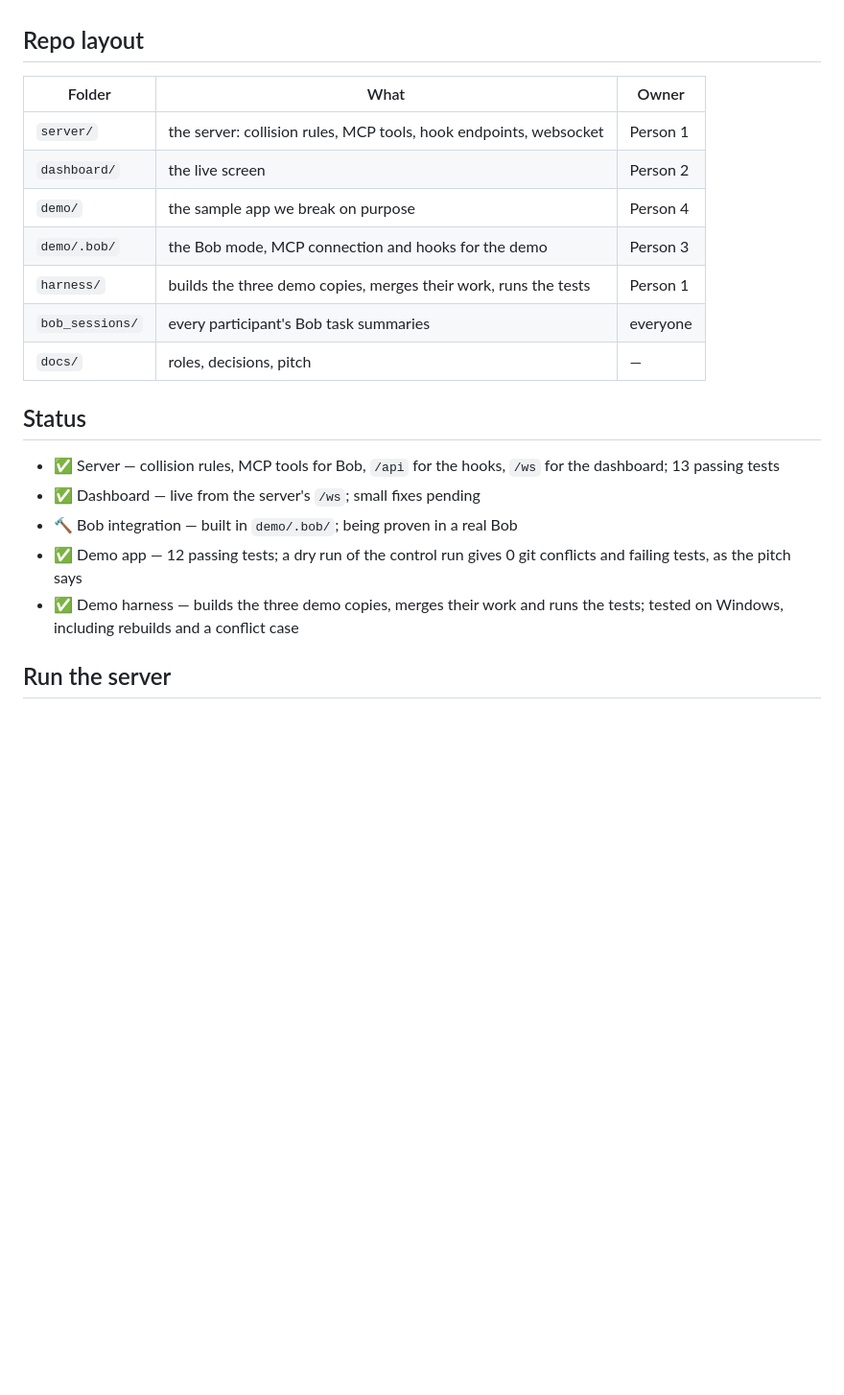
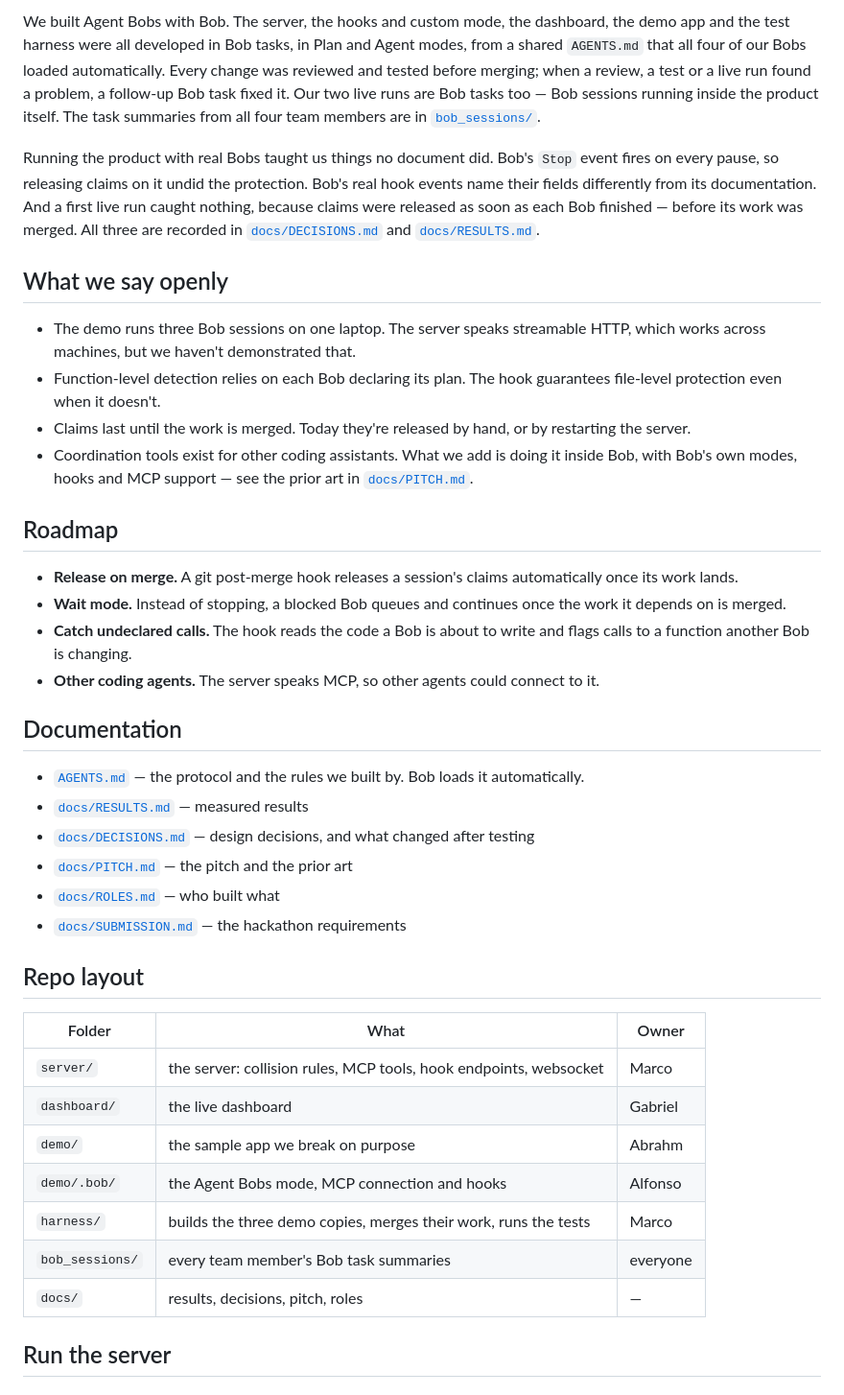
Before and after one commit to alfonsoVsebolino/agent_bobs, a Markdown page: README.md, the part around one of its changes. Shown at 96% size. GitHub-like rendering; blank space fills up the shorter version.

```diff
--- a/README.md
+++ b/README.md
@@ -23,26 +82,64 @@ Built by team **iMAGIC** for the IBM Bob 2.0 Hackathon, 25–27 September 2026.
+We built Agent Bobs with Bob. The server, the hooks and custom mode, the
+dashboard, the demo app and the test harness were all developed in Bob tasks, in
+Plan and Agent modes, from a shared `AGENTS.md` that all four of our Bobs loaded
+automatically. Every change was reviewed and tested before merging; when a
+review, a test or a live run found a problem, a follow-up Bob task fixed it. Our
+two live runs are Bob tasks too — Bob sessions running inside the product itself.
+The task summaries from all four team members are in
+[`bob_sessions/`](bob_sessions/).
+
+Running the product with real Bobs taught us things no document did. Bob's `Stop`
+event fires on every pause, so releasing claims on it undid the protection. Bob's
+real hook events name their fields differently from its documentation. And a
+first live run caught nothing, because claims were released as soon as each Bob
+finished — before its work was merged. All three are recorded in
+[`docs/DECISIONS.md`](docs/DECISIONS.md) and [`docs/RESULTS.md`](docs/RESULTS.md).
+
+## What we say openly
+
+- The demo runs three Bob sessions on one laptop. The server speaks streamable
+  HTTP, which works across machines, but we haven't demonstrated that.
+- Function-level detection relies on each Bob declaring its plan. The hook
+  guarantees file-level protection even when it doesn't.
+- Claims last until the work is merged. Today they're released by hand, or by
+  restarting the server.
+- Coordination tools exist for other coding assistants. What we add is doing it
+  inside Bob, with Bob's own modes, hooks and MCP support — see the prior art in
+  [`docs/PITCH.md`](docs/PITCH.md).
+
+## Roadmap
+
+- **Release on merge.** A git post-merge hook releases a session's claims
+  automatically once its work lands.
+- **Wait mode.** Instead of stopping, a blocked Bob queues and continues once the
+  work it depends on is merged.
+- **Catch undeclared calls.** The hook reads the code a Bob is about to write and
+  flags calls to a function another Bob is changing.
+- **Other coding agents.** The server speaks MCP, so other agents could connect
+  to it.
+
+## Documentation
+
+- [`AGENTS.md`](AGENTS.md) — the protocol and the rules we built by. Bob loads it
+  automatically.
+- [`docs/RESULTS.md`](docs/RESULTS.md) — measured results
+- [`docs/DECISIONS.md`](docs/DECISIONS.md) — design decisions, and what changed
+  after testing
+- [`docs/PITCH.md`](docs/PITCH.md) — the pitch and the prior art
+- [`docs/ROLES.md`](docs/ROLES.md) — who built what
+- [`docs/SUBMISSION.md`](docs/SUBMISSION.md) — the hackathon requirements
 
 ## Repo layout
 
 | Folder | What | Owner |
 |---|---|---|
-| `server/` | the server: collision rules, MCP tools, hook endpoints, websocket | Person 1 |
-| `dashboard/` | the live screen | Person 2 |
-| `demo/` | the sample app we break on purpose | Person 4 |
-| `demo/.bob/` | the Bob mode, MCP connection and hooks for the demo | Person 3 |
-| `harness/` | builds the three demo copies, merges their work, runs the tests | Person 1 |
-| `bob_sessions/` | every participant's Bob task summaries | everyone |
-| `docs/` | roles, decisions, pitch | — |
-
-## Status
-
-- ✅ Server — collision rules, MCP tools for Bob, `/api` for the hooks, `/ws` for
-  the dashboard; 13 passing tests
-- ✅ Dashboard — live from the server's `/ws`; small fixes pending
-- 🔨 Bob integration — built in `demo/.bob/`; being proven in a real Bob
-- ✅ Demo app — 12 passing tests; a dry run of the control run gives 0 git
-  conflicts and failing tests, as the pitch says
-- ✅ Demo harness — builds the three demo copies, merges their work and runs the
-  tests; tested on Windows, including rebuilds and a conflict case
+| `server/` | the server: collision rules, MCP tools, hook endpoints, websocket | Marco |
+| `dashboard/` | the live dashboard | Gabriel |
+| `demo/` | the sample app we break on purpose | Abrahm |
+| `demo/.bob/` | the Agent Bobs mode, MCP connection and hooks | Alfonso |
+| `harness/` | builds the three demo copies, merges their work, runs the tests | Marco |
+| `bob_sessions/` | every team member's Bob task summaries | everyone |
+| `docs/` | results, decisions, pitch, roles | — |
 
 ## Run the server
 
```
Also changed, not shown: other parts of README.md (+75 -16 lines), docs/SUBMISSION.md (+1 -1 lines), docs/images/cover.png (added), docs/images/dashboard.png (added).
